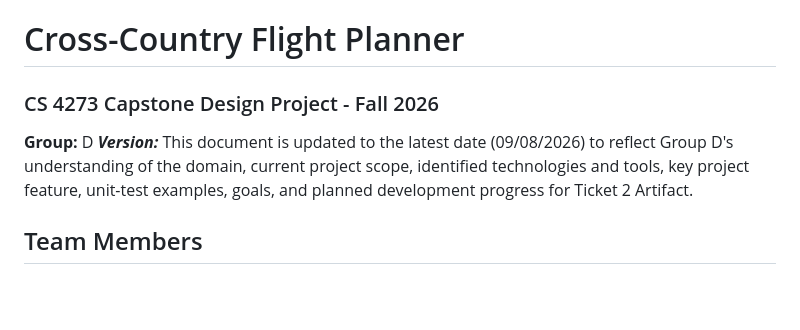
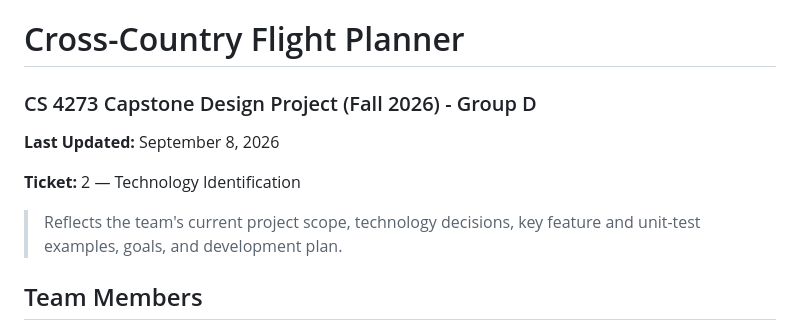
Before and after one commit to OU-CS-4273-Capstone-Grounds/fa26-flightplanner, a Markdown page: README.md, the part around the change. Drawn GitHub-style; blank space fills up the shorter version.

Commit message:
Artifact documented in README.md
Updated project details and last updated date in README.

```diff
--- a/README.md
+++ b/README.md
@@ -1,7 +1,10 @@
 # Cross-Country Flight Planner
-### CS 4273 Capstone Design Project - Fall 2026
-**Group:** D
-***Version:*** This document is updated to the latest date (09/08/2026) to reflect Group D's understanding of the domain, current project scope, identified technologies and tools, key project feature, unit-test examples, goals, and planned development progress for Ticket 2 Artifact.
+### CS 4273 Capstone Design Project (Fall 2026) - Group D
+
+**Last Updated:** September 8, 2026
+
+**Ticket:** 2 — Technology Identification
+> Reflects the team's current project scope, technology decisions, key feature and unit-test examples, goals, and development plan.
 
 ## Team Members
 - Reese Zimmermann — Product Owner
```
